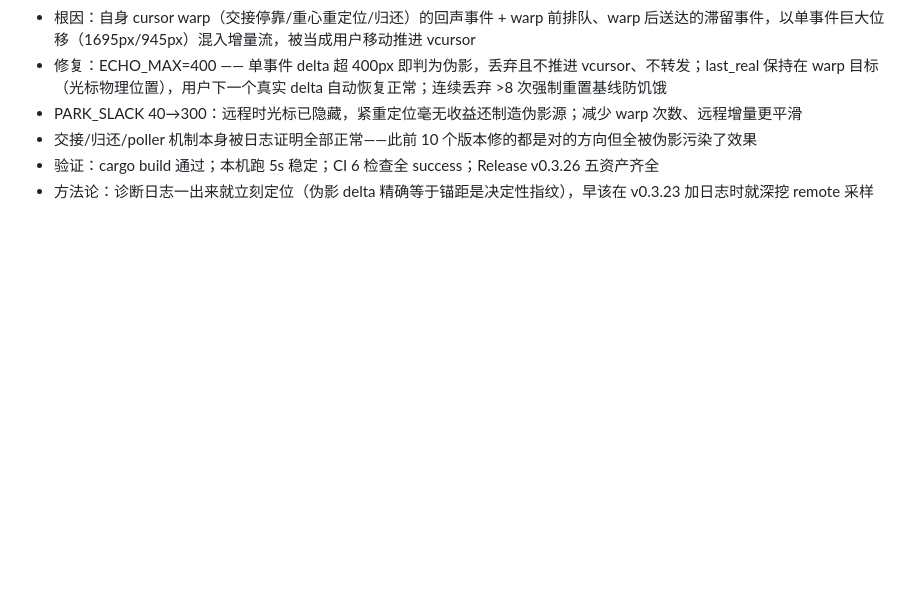
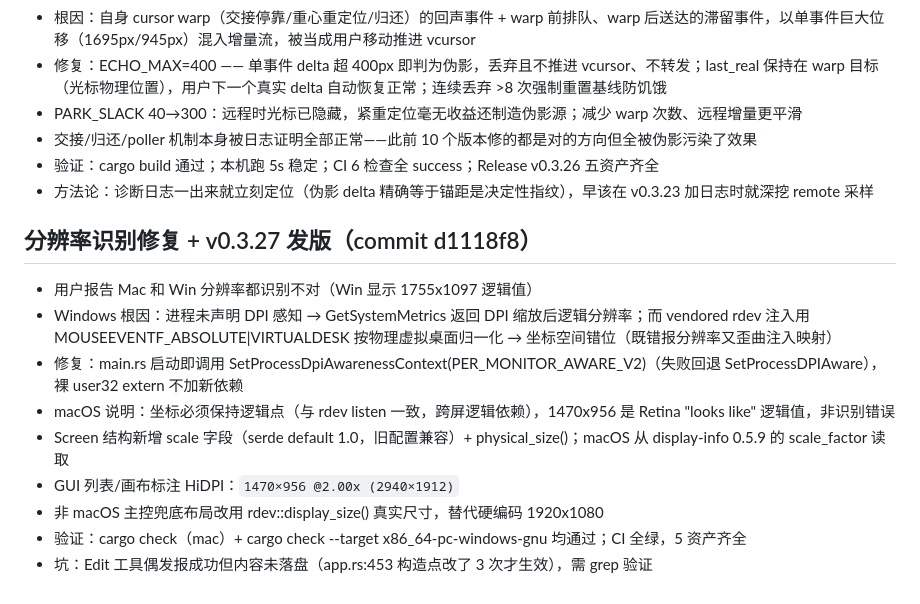
Before and after one commit to xudingjun3131/mouseshare, a Markdown page: .workbuddy/memory/2026-09-04.md, the part around the change. GitHub-like rendering; blank space fills up the shorter version.

Commit message:
docs: update memory (DPI-aware resolution fix v0.3.27)

```diff
--- a/.workbuddy/memory/2026-09-04.md
+++ b/.workbuddy/memory/2026-09-04.md
@@ -228,3 +228,14 @@
 - 交接/归还/poller 机制本身被日志证明全部正常——此前 10 个版本修的都是对的方向但全被伪影污染了效果
 - 验证：cargo build 通过；本机跑 5s 稳定；CI 6 检查全 success；Release v0.3.26 五资产齐全
 - 方法论：诊断日志一出来就立刻定位（伪影 delta 精确等于锚距是决定性指纹），早该在 v0.3.23 加日志时就深挖 remote 采样
+
+## 分辨率识别修复 + v0.3.27 发版（commit d1118f8）
+- 用户报告 Mac 和 Win 分辨率都识别不对（Win 显示 1755x1097 逻辑值）
+- Windows 根因：进程未声明 DPI 感知 → GetSystemMetrics 返回 DPI 缩放后逻辑分辨率；而 vendored rdev 注入用 MOUSEEVENTF_ABSOLUTE|VIRTUALDESK 按物理虚拟桌面归一化 → 坐标空间错位（既错报分辨率又歪曲注入映射）
+- 修复：main.rs 启动即调用 SetProcessDpiAwarenessContext(PER_MONITOR_AWARE_V2)（失败回退 SetProcessDPIAware），裸 user32 extern 不加新依赖
+- macOS 说明：坐标必须保持逻辑点（与 rdev listen 一致，跨屏逻辑依赖），1470x956 是 Retina "looks like" 逻辑值，非识别错误
+- Screen 结构新增 scale 字段（serde default 1.0，旧配置兼容）+ physical_size()；macOS 从 display-info 0.5.9 的 scale_factor 读取
+- GUI 列表/画布标注 HiDPI：`1470×956 @2.00x (2940×1912)`
+- 非 macOS 主控兜底布局改用 rdev::display_size() 真实尺寸，替代硬编码 1920x1080
+- 验证：cargo check（mac）+ cargo check --target x86_64-pc-windows-gnu 均通过；CI 全绿，5 资产齐全
+- 坑：Edit 工具偶发报成功但内容未落盘（app.rs:453 构造点改了 3 次才生效），需 grep 验证
```
